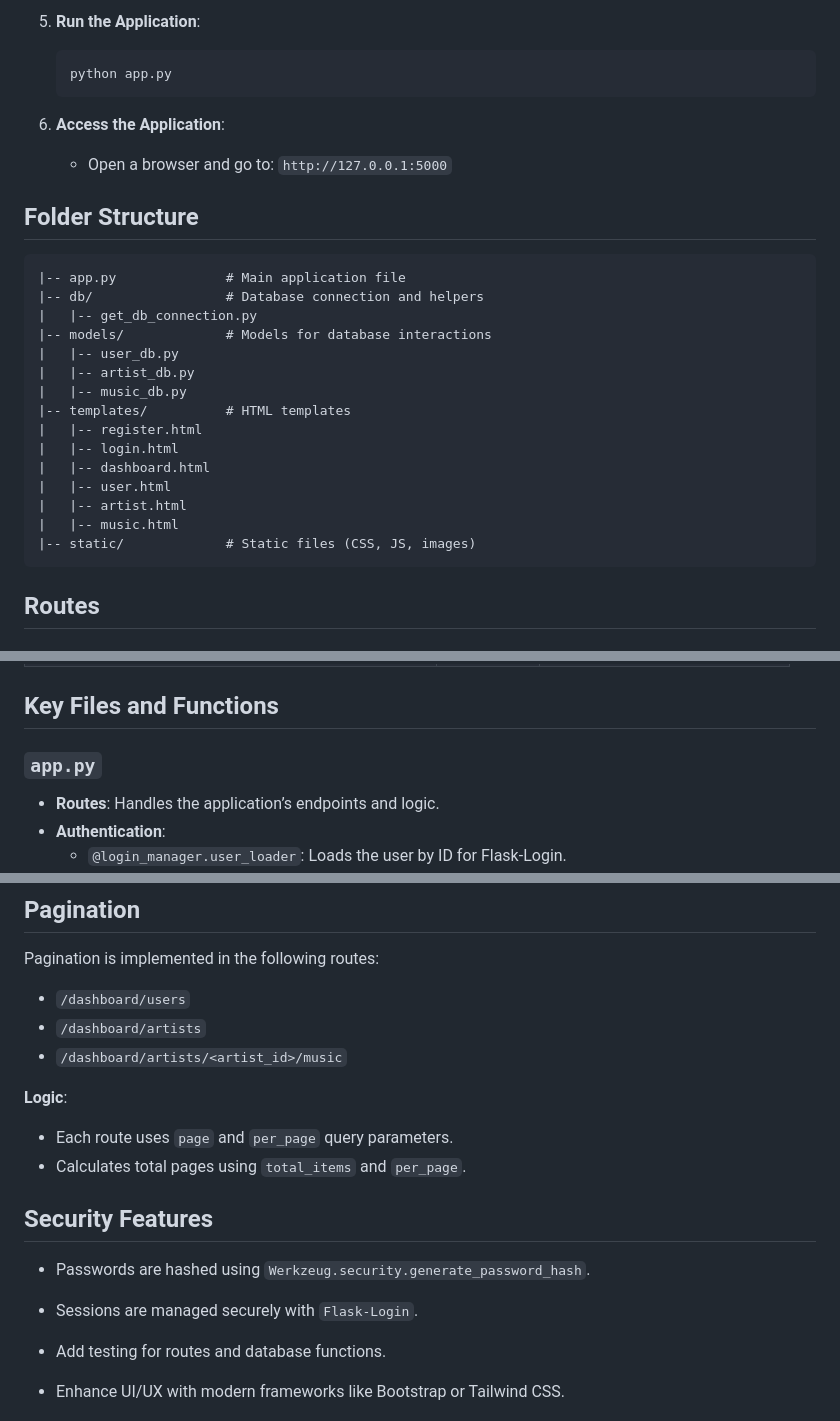
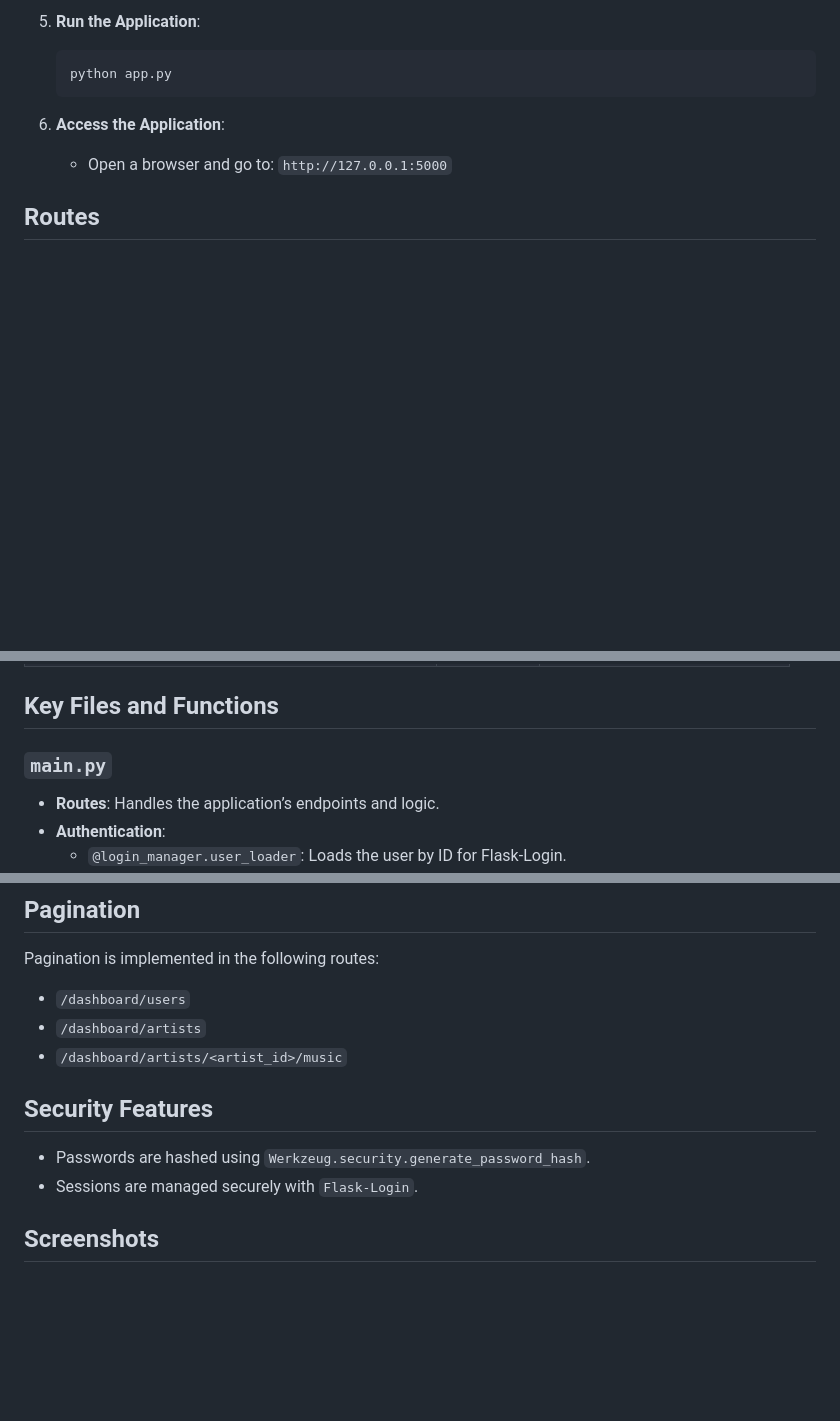
Before and after one commit to JoyeshShrestha/Music-Management-System, a Markdown page: README.md, 3 parts joined by grey strips. GitHub-like rendering; blank space fills up the shorter version.

````diff
--- a/README.md
+++ b/README.md
@@ -53,25 +53,6 @@ This is a Flask-based web application for managing users, artists, and music tra
 6. **Access the Application**:
     - Open a browser and go to: `http://127.0.0.1:5000`
 
-## Folder Structure
-```
-|-- app.py              # Main application file
-|-- db/                 # Database connection and helpers
-|   |-- get_db_connection.py
-|-- models/             # Models for database interactions
-|   |-- user_db.py
-|   |-- artist_db.py
-|   |-- music_db.py
-|-- templates/          # HTML templates
-|   |-- register.html
-|   |-- login.html
-|   |-- dashboard.html
-|   |-- user.html
-|   |-- artist.html
-|   |-- music.html
-|-- static/             # Static files (CSS, JS, images)
-```
-
 ## Routes
 
 ### Authentication
@@ -112,7 +93,7 @@ This is a Flask-based web application for managing users, artists, and music tra
 
 ## Key Files and Functions
 
-### `app.py`
+### `main.py`
 - **Routes**: Handles the application’s endpoints and logic.
 - **Authentication**:
   - `@login_manager.user_loader`: Loads the user by ID for Flask-Login.
@@ -134,15 +115,11 @@ Pagination is implemented in the following routes:
 - `/dashboard/artists`
 - `/dashboard/artists/<artist_id>/music`
 
-**Logic**:
-- Each route uses `page` and `per_page` query parameters.
-- Calculates total pages using `total_items` and `per_page`.
 
 ## Security Features
 - Passwords are hashed using `Werkzeug.security.generate_password_hash`.
 - Sessions are managed securely with `Flask-Login`.
 
 
-- Add testing for routes and database functions.
-- Enhance UI/UX with modern frameworks like Bootstrap or Tailwind CSS.
+## Screenshots
 
````
Also changed, not shown: other parts of README.md (+7 -2 lines).
